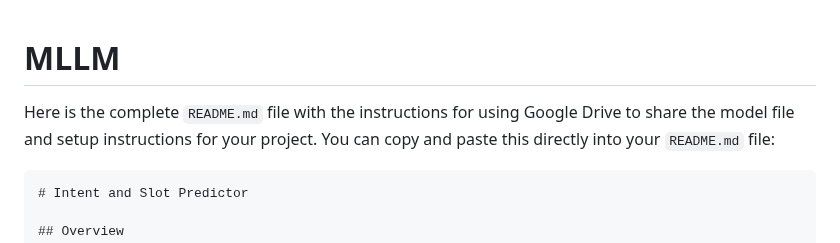
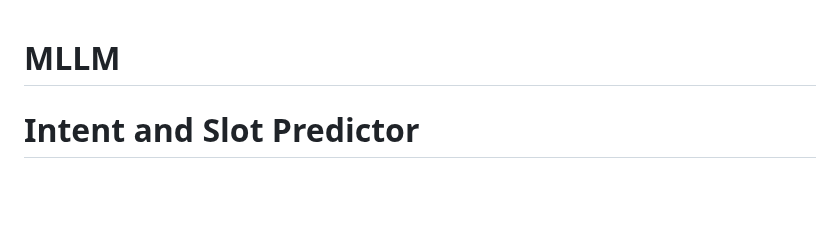
Before and after one commit to Priyanshux26/MLLM, a Markdown page: README.md, the part around the change. GitHub-like rendering; blank space fills up the shorter version.

````diff
--- a/README.md
+++ b/README.md
@@ -1,7 +1,5 @@
 # MLLM
-Here is the complete `README.md` file with the instructions for using Google Drive to share the model file and setup instructions for your project. You can copy and paste this directly into your `README.md` file:
 
-```markdown
 # Intent and Slot Predictor
 
 ## Overview
````
